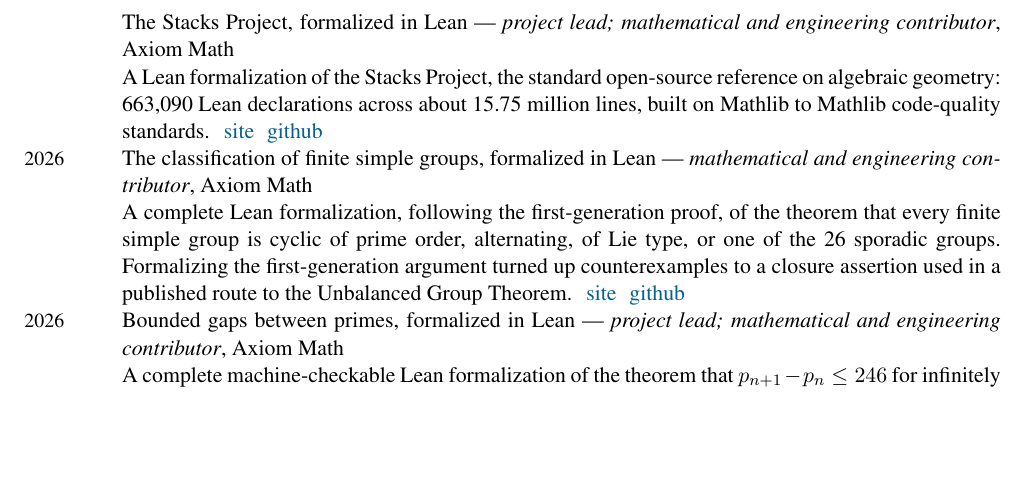
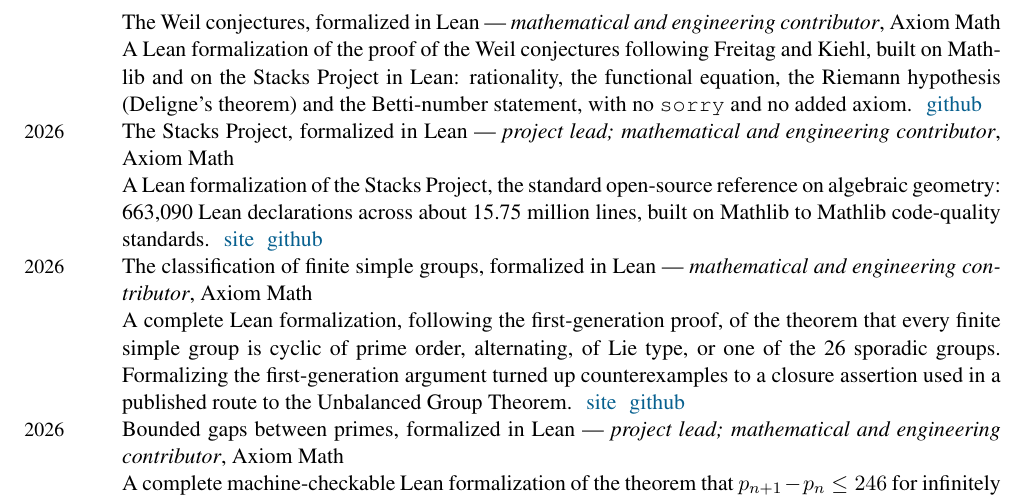
Before and after one commit to ashvin-swaminathan/home, a LaTeX CV (cv/main.tex): part of page 4 of 6, cut at the place of the change, the shorter picture padded with empty space. Compiled offline with pdfLaTeX.

Commit message:
Add the Weil conjectures formalization; TechCrunch on Stacks
AxiomMath/Weil, mathematical and engineering contributor. A Lean
formalization following Freitag and Kiehl, built on Mathlib and on
the Stacks Project in Lean, proving all four conjectures: rationality,
the functional equation, Deligne's theorem, and the Betti-number
statement, with no sorry, no native_decide and no added axiom.

The repo went public today and has no project site, no announcement
thread and no coverage yet, so the entry links only to the repo and
there is no news entry for it.

Stacks gains its first press: TechCrunch, "Axiom Math wants to keep
AI slop out of mathematics" (Aditya Mehta, 5 November), which quotes
the author on algebraic geometry as a gap in formalized mathematics.

Both also in the CV.

Co-Authored-By: Claude Opus 5 <noreply@anthropic.com>
Claude-Session: https://claude.ai/code/session_01TFZ9bzyPzZSwnV6h1H5xp4

```diff
--- a/cv/main.tex
+++ b/cv/main.tex
@@ -229,6 +229,8 @@
 
 \section*{Projects}
 
+\years{2026} The Weil conjectures, formalized in Lean --- \emph{mathematical and engineering contributor}, Axiom Math \\
+A Lean formalization of the proof of the Weil conjectures following Freitag and Kiehl, built on Mathlib and on the Stacks Project in Lean: rationality, the functional equation, the Riemann hypothesis (Deligne's theorem) and the Betti-number statement, with no \texttt{sorry} and no added axiom.\,\, \textcolor[rgb]{0,0,1}{\href{https://github.com/AxiomMath/Weil}{github}} \\
 \years{2026} The Stacks Project, formalized in Lean --- \emph{project lead; mathematical and engineering contributor}, Axiom Math \\
 A Lean formalization of the Stacks Project, the standard open-source reference on algebraic geometry: 663,090 Lean declarations across about 15.75 million lines, built on Mathlib to Mathlib code-quality standards.\,\, \textcolor[rgb]{0,0,1}{\href{https://stacks.axiommath.ai/}{site}}\,\, \textcolor[rgb]{0,0,1}{\href{https://github.com/AxiomMath/Stacks}{github}} \\
 \years{2026} The classification of finite simple groups, formalized in Lean --- \emph{mathematical and engineering contributor}, Axiom Math \\
```
Also changed, not shown: 2 other files.
